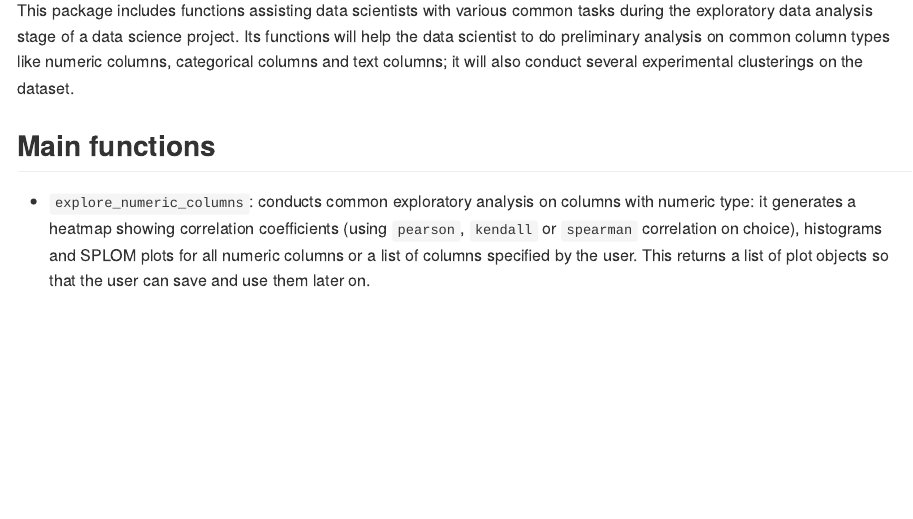
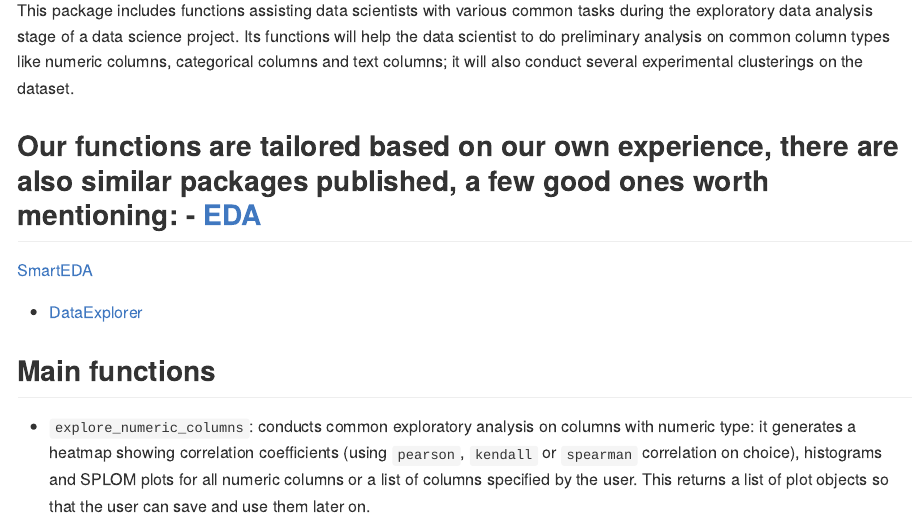
Before and after one commit to UBC-MDS/datascience.eda.R, an R Markdown document (README.Rmd): the page in a window 1100 px wide, from 110 px down. The pictures show the output file README.md that the author committed with the source, drawn offline in the style of GitHub.

Commit message:
update readme

```diff
--- a/README.Rmd
+++ b/README.Rmd
@@ -19,6 +19,11 @@ knitr::opts_chunk$set(
 <!-- badges: end -->
 
 This package includes functions assisting data scientists with various common tasks during the exploratory data analysis stage of a data science project. Its functions will help the data scientist to do preliminary analysis on common column types like numeric columns, categorical columns and text columns; it will also conduct several experimental clusterings on the dataset.
+
+Our functions are tailored based on our own experience, there are also similar packages published, a few good ones worth mentioning:
+- [EDA](https://cran.r-project.org/web/packages/dlookr/vignettes/EDA.html)
+- [SmartEDA](https://cran.r-project.org/web/packages/SmartEDA/vignettes/SmartEDA.html)
+- [DataExplorer](https://github.com/boxuancui/DataExplorer)
 
 ## Main functions
 - `explore_numeric_columns`: conducts common exploratory analysis on columns with numeric type: it generates a heatmap showing correlation coefficients (using `pearson`, `kendall` or `spearman` correlation on choice), histograms and SPLOM plots for all numeric columns or a list of columns specified by the user. This returns a list of plot objects so that the user can save and use them later on.
```
Also changed, not shown: README.md.
